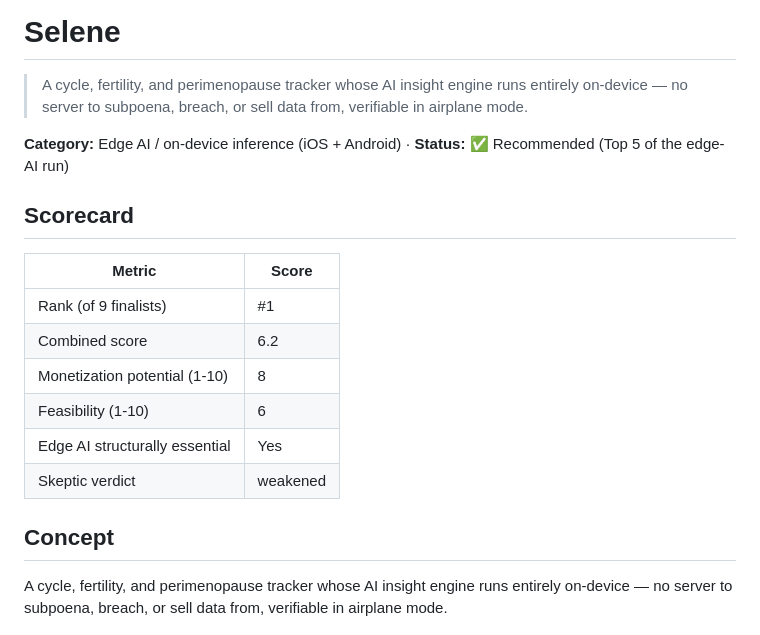
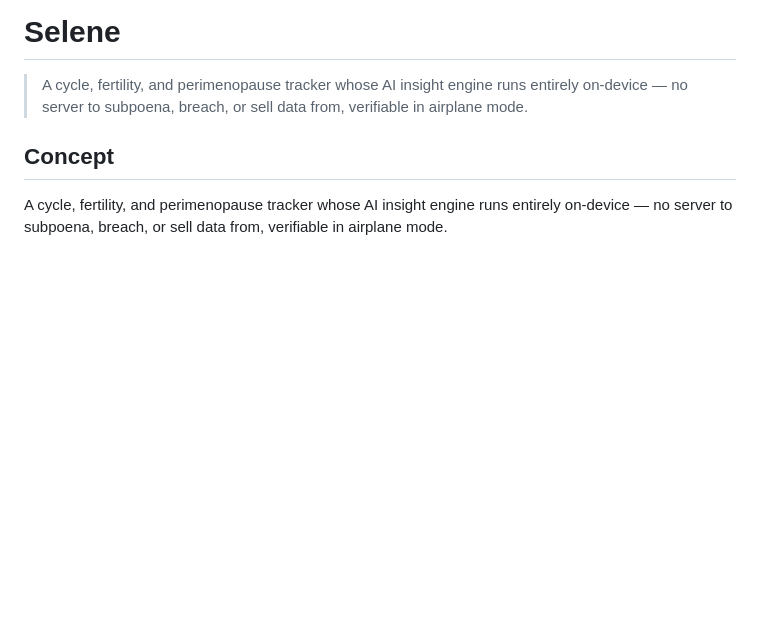
Before and after one commit to asmuelle/selene, a Markdown page: README.md, the part around the change. Rendered like a GitHub page; blank space fills up the shorter version.

```diff
--- a/README.md
+++ b/README.md
@@ -1,19 +1,6 @@
 # Selene
 
 > A cycle, fertility, and perimenopause tracker whose AI insight engine runs entirely on-device — no server to subpoena, breach, or sell data from, verifiable in airplane mode.
-
-**Category:** Edge AI / on-device inference (iOS + Android) · **Status:** ✅ Recommended (Top 5 of the edge-AI run)
-
-## Scorecard
-
-| Metric | Score |
-|---|---|
-| Rank (of 9 finalists) | #1 |
-| Combined score | 6.2 |
-| Monetization potential (1-10) | 8 |
-| Feasibility (1-10) | 6 |
-| Edge AI structurally essential | Yes |
-| Skeptic verdict | weakened |
 
 ## Concept
 
```
